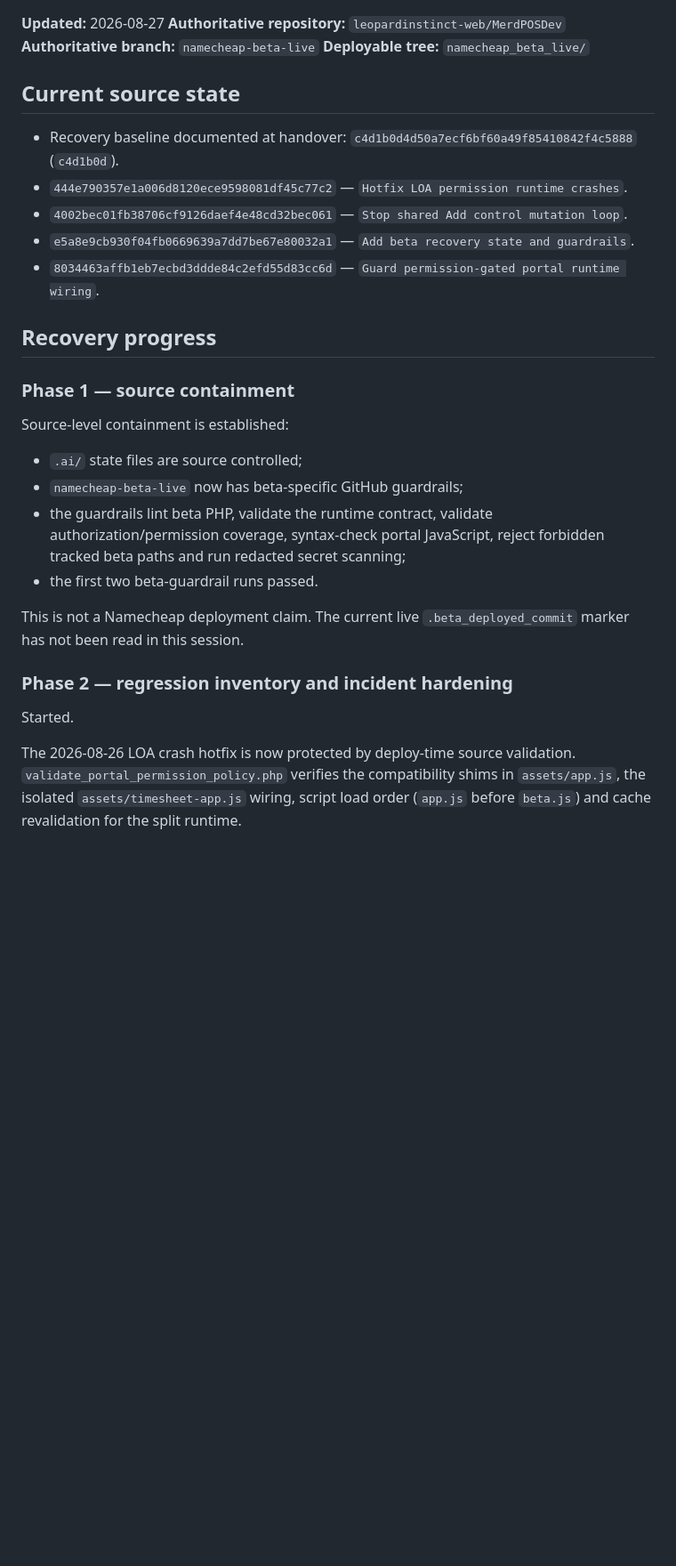
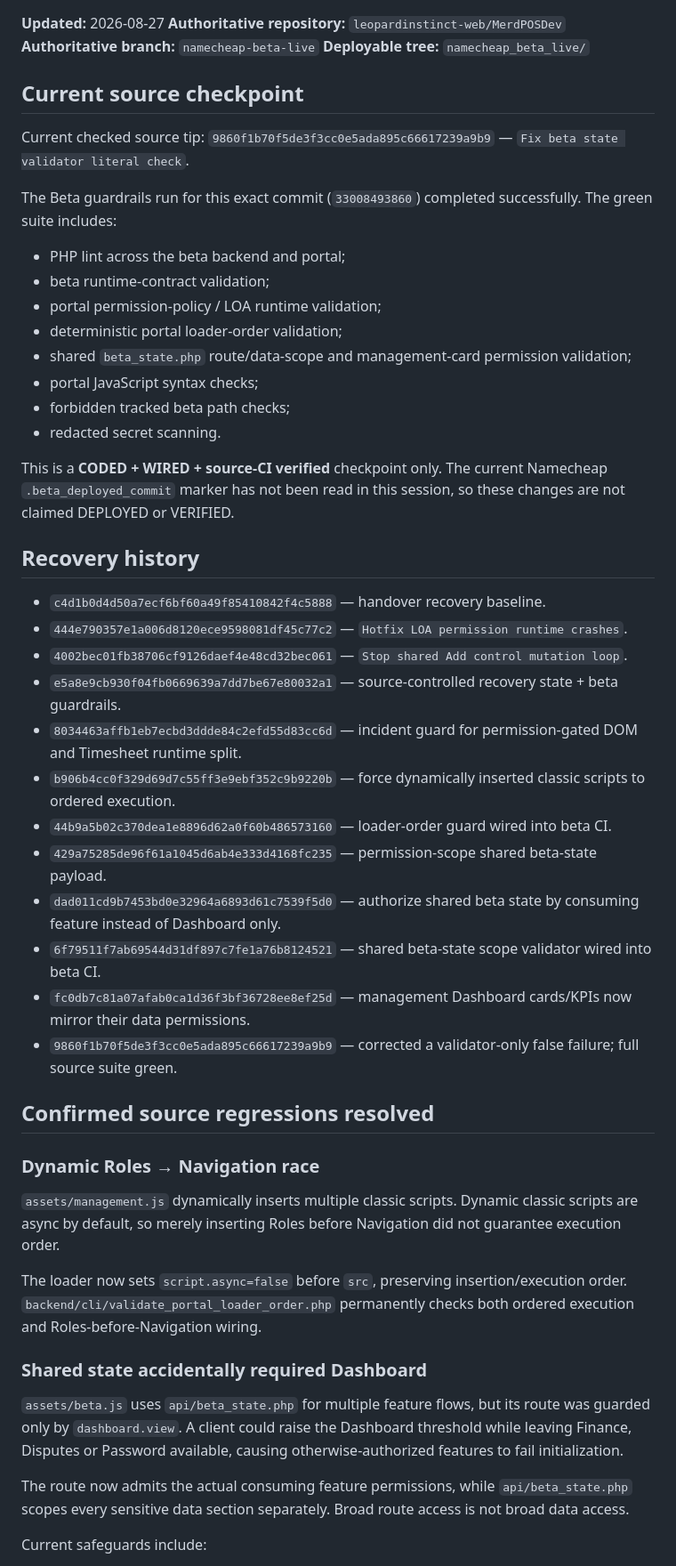
Before and after one commit to leopardinstinct-web/MerdPOSDev, a Markdown page: .ai/memory.md, the part around one of its changes. Shown at 89% size. Rendered like a GitHub page; blank space fills up the shorter version.

Commit message:
Update recovery memory after permission hardening

```diff
--- a/.ai/memory.md
+++ b/.ai/memory.md
@@ -5,30 +5,51 @@
 **Authoritative branch:** `namecheap-beta-live`
 **Deployable tree:** `namecheap_beta_live/`
 
-## Current source state
+## Current source checkpoint
 
-- Recovery baseline documented at handover: `c4d1b0d4d50a7ecf6bf60a49f85410842f4c5888` (`c4d1b0d`).
+Current checked source tip: `9860f1b70f5de3f3cc0e5ada895c66617239a9b9` — `Fix beta state validator literal check`.
+
+The Beta guardrails run for this exact commit (`33008493860`) completed successfully. The green suite includes:
+
+- PHP lint across the beta backend and portal;
+- beta runtime-contract validation;
+- portal permission-policy / LOA runtime validation;
+- deterministic portal loader-order validation;
+- shared `beta_state.php` route/data-scope and management-card permission validation;
+- portal JavaScript syntax checks;
+- forbidden tracked beta path checks;
+- redacted secret scanning.
+
+This is a **CODED + WIRED + source-CI verified** checkpoint only. The current Namecheap `.beta_deployed_commit` marker has not been read in this session, so these changes are not claimed DEPLOYED or VERIFIED.
+
+## Recovery history
+
+- `c4d1b0d4d50a7ecf6bf60a49f85410842f4c5888` — handover recovery baseline.
 - `444e790357e1a006d8120ece9598081df45c77c2` — `Hotfix LOA permission runtime crashes`.
 - `4002bec01fb38706cf9126daef4e48cd32bec061` — `Stop shared Add control mutation loop`.
-- `e5a8e9cb930f04fb0669639a7dd7be67e80032a1` — `Add beta recovery state and guardrails`.
-- `8034463affb1eb7ecbd3ddde84c2efd55d83cc6d` — `Guard permission-gated portal runtime wiring`.
+- `e5a8e9cb930f04fb0669639a7dd7be67e80032a1` — source-controlled recovery state + beta guardrails.
+- `8034463affb1eb7ecbd3ddde84c2efd55d83cc6d` — incident guard for permission-gated DOM and Timesheet runtime split.
+- `b906b4cc0f329d69d7c55ff3e9ebf352c9b9220b` — force dynamically inserted classic scripts to ordered execution.
+- `44b9a5b02c370dea1e8896d62a0f60b486573160` — loader-order guard wired into beta CI.
+- `429a75285de96f61a1045d6ab4e333d4168fc235` — permission-scope shared beta-state payload.
+- `dad011cd9b7453bd0e32964a6893d61c7539f5d0` — authorize shared beta state by consuming feature instead of Dashboard only.
+- `6f79511f7ab69544d31df897c7fe1a76b8124521` — shared beta-state scope validator wired into beta CI.
+- `fc0db7c81a07afab0ca1d36f3bf36728ee8ef25d` — management Dashboard cards/KPIs now mirror their data permissions.
+- `9860f1b70f5de3f3cc0e5ada895c66617239a9b9` — corrected a validator-only false failure; full source suite green.
 
-## Recovery progress
+## Confirmed source regressions resolved
 
-### Phase 1 — source containment
+### Dynamic Roles → Navigation race
 
-Source-level containment is established:
+`assets/management.js` dynamically inserts multiple classic scripts. Dynamic classic scripts are async by default, so merely inserting Roles before Navigation did not guarantee execution order.
 
-- `.ai/` state files are source controlled;
-- `namecheap-beta-live` now has beta-specific GitHub guardrails;
-- the guardrails lint beta PHP, validate the runtime contract, validate authorization/permission coverage, syntax-check portal JavaScript, reject forbidden tracked beta paths and run redacted secret scanning;
-- the first two beta-guardrail runs passed.
+The loader now sets `script.async=false` before `src`, preserving insertion/execution order. `backend/cli/validate_portal_loader_order.php` permanently checks both ordered execution and Roles-before-Navigation wiring.
 
-This is not a Namecheap deployment claim. The current live `.beta_deployed_commit` marker has not been read in this session.
+### Shared state accidentally required Dashboard
 
-### Phase 2 — regression inventory and incident hardening
+`assets/beta.js` uses `api/beta_state.php` for multiple feature flows, but its route was guarded only by `dashboard.view`. A client could raise the Dashboard threshold while leaving Finance, Disputes or Password available, causing otherwise-authorized features to fail initialization.
 
-Started.
+The route now admits the actual consuming feature permissions, while `api/beta_state.php` scopes every sensitive data section separately. Broad route access is not broad data access.
 
-The 2026-08-26 LOA crash hotfix is now protected by deploy-time source validation. `validate_portal_permission_policy.php` verifies the compatibility shims in `assets/app.js`, the isolated `assets/timesheet-app.js` wiring, script load order (`app.js` before `beta.js`) and cache revalidation for the split runtime.
+Current safeguards include:
 
```
Also changed, not shown: other parts of .ai/memory.md (+22 -14 lines).
